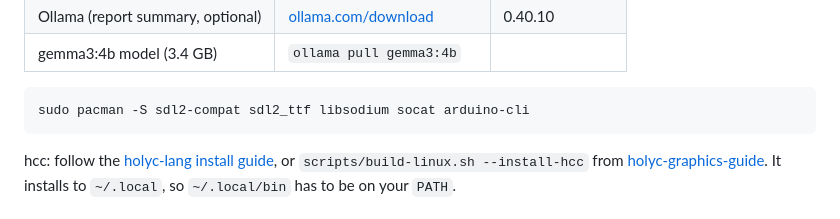
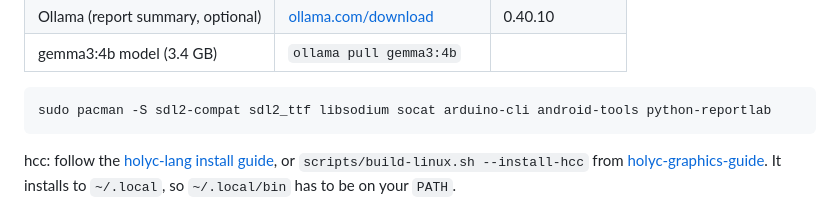
Before and after one commit to YatoVoid/ARK, a Markdown page: docs/BUILDING.md, the part around the change. Rendered like a GitHub page.

````diff
--- a/docs/BUILDING.md
+++ b/docs/BUILDING.md
@@ -17,7 +17,7 @@ Tested on Arch Linux (kernel 7.2, KDE Wayland), November 2026.
 | gemma3:4b model (3.4 GB) | `ollama pull gemma3:4b` | |
 
 ```sh
-sudo pacman -S sdl2-compat sdl2_ttf libsodium socat arduino-cli
+sudo pacman -S sdl2-compat sdl2_ttf libsodium socat arduino-cli android-tools python-reportlab
 ```
 
 hcc: follow the [holyc-lang install guide](https://holyc-lang.com/docs/intro), or `scripts/build-linux.sh --install-hcc` from [holyc-graphics-guide](https://github.com/YatoVoid/holyc-graphics-guide). It installs to `~/.local`, so `~/.local/bin` has to be on your `PATH`.
````
Also changed, not shown: README.md (+97 -16 lines), docs/DEMO.md (+1 -1 lines), docs/demo.gif, 3 other files.
